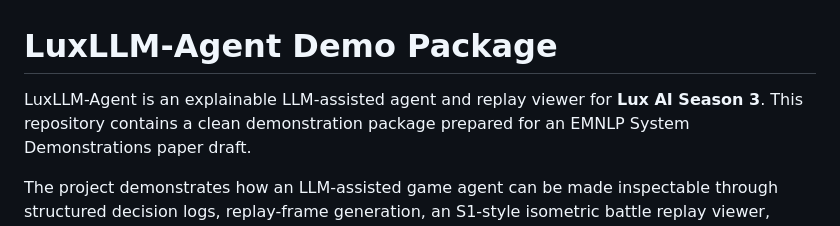
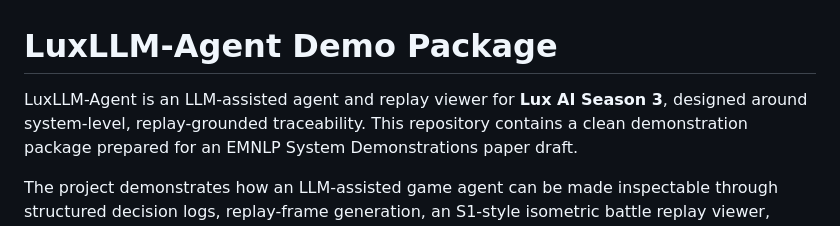
Before and after one commit to zewang-liverpool/luxllm-agent-demo, a Markdown page: README.md, the part around the change. Drawn GitHub-style.

Commit message:
Calibrate README explainability wording

```diff
--- a/README.md
+++ b/README.md
@@ -1,6 +1,6 @@
 # LuxLLM-Agent Demo Package
 
-LuxLLM-Agent is an explainable LLM-assisted agent and replay viewer for **Lux AI Season 3**.
+LuxLLM-Agent is an LLM-assisted agent and replay viewer for **Lux AI Season 3**, designed around system-level, replay-grounded traceability.
 This repository contains a clean demonstration package prepared for an EMNLP System Demonstrations paper draft.
 
 The project demonstrates how an LLM-assisted game agent can be made inspectable through structured decision logs, replay-frame generation, an S1-style isometric battle replay viewer, controlled evaluation summaries, lightweight scalability evidence, and a minimal source-code package.
```
